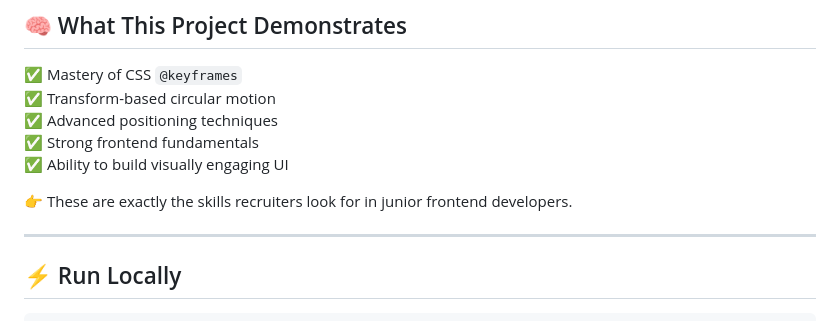
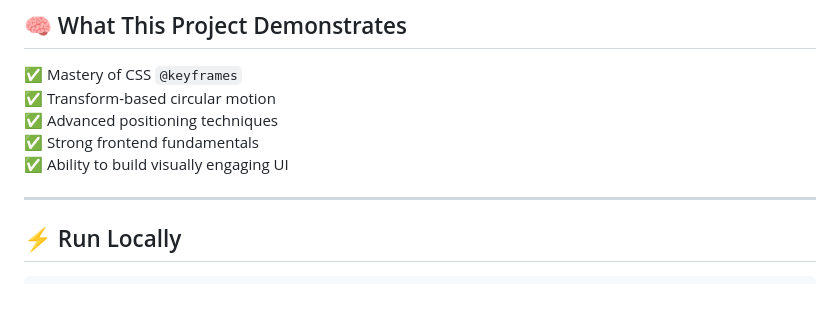
Before and after one commit to Akash-Wakade-7008-alt/Solar-System-Animation, a Markdown page: README.md, the part around the change. GitHub-like rendering; blank space fills up the shorter version.

```diff
--- a/README.md
+++ b/README.md
@@ -79,7 +79,7 @@ solar-system-animation
 ✅ Strong frontend fundamentals
 ✅ Ability to build visually engaging UI
 
-👉 These are exactly the skills recruiters look for in junior frontend developers.
+
 
 ---
 
```
